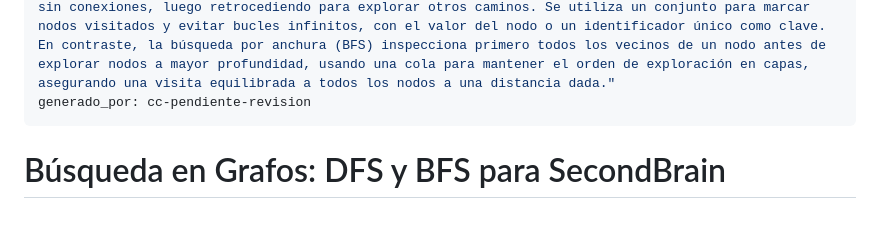
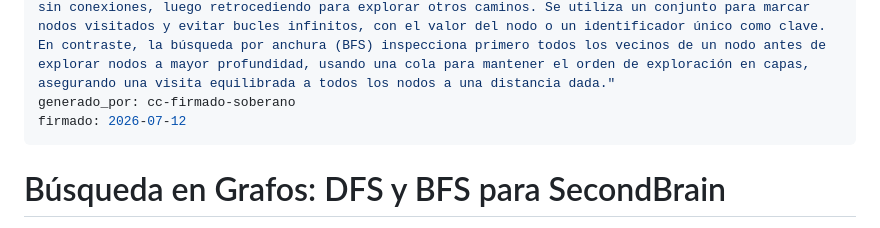
Before and after one commit to piskyRpapalo/p0x, a Markdown page: mente/esferas/busqueda-en-grafos.md, the part around the change. Rendered like a GitHub page.

Commit message:
TAREAS (esfera busqueda-en-grafos): firmada por Soberano vía dashboard

```diff
--- a/mente/esferas/busqueda-en-grafos.md
+++ b/mente/esferas/busqueda-en-grafos.md
@@ -12,7 +12,8 @@ descripcion_niveles:
   basico: "DFS y BFS son métodos para encontrar información en una red de nodos, como en un segundo cerebro, siguiendo rutas diferentes: uno va profundamente en una línea, el otro revisa todos los vecinos antes de seguir."
   medio: "La búsqueda por profundidad (DFS) explora nodos siguiendo un camino hasta el final antes de volver, mientras que la búsqueda por anchura (BFS) revisa todos los vecinos inmediatos antes de ir más allá. Ambas son estrategias para navegar en grafos, como en un sistema de conocimiento estructurado."
   experto: "La búsqueda por profundidad (DFS) inspecciona nodos de un nivel antes de explorar los siguientes, comenzando desde un nodo inicial y avanzando hacia vecinos no visitados hasta alcanzar uno sin conexiones, luego retrocediendo para explorar otros caminos. Se utiliza un conjunto para marcar nodos visitados y evitar bucles infinitos, con el valor del nodo o un identificador único como clave. En contraste, la búsqueda por anchura (BFS) inspecciona primero todos los vecinos de un nodo antes de explorar nodos a mayor profundidad, usando una cola para mantener el orden de exploración en capas, asegurando una visita equilibrada a todos los nodos a una distancia dada."
-generado_por: cc-pendiente-revision
+generado_por: cc-firmado-soberano
+firmado: 2026-07-12
 ---
 
 # Búsqueda en Grafos: DFS y BFS para SecondBrain
```
